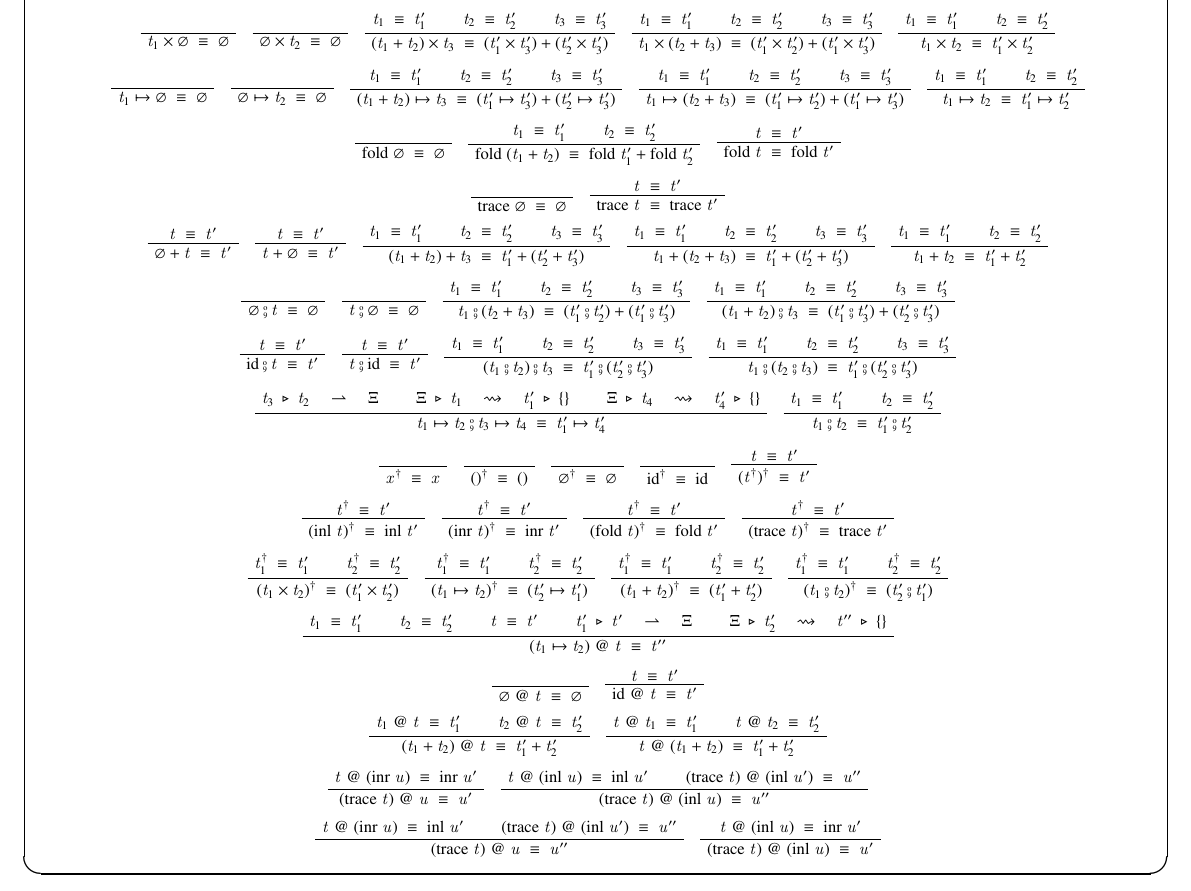
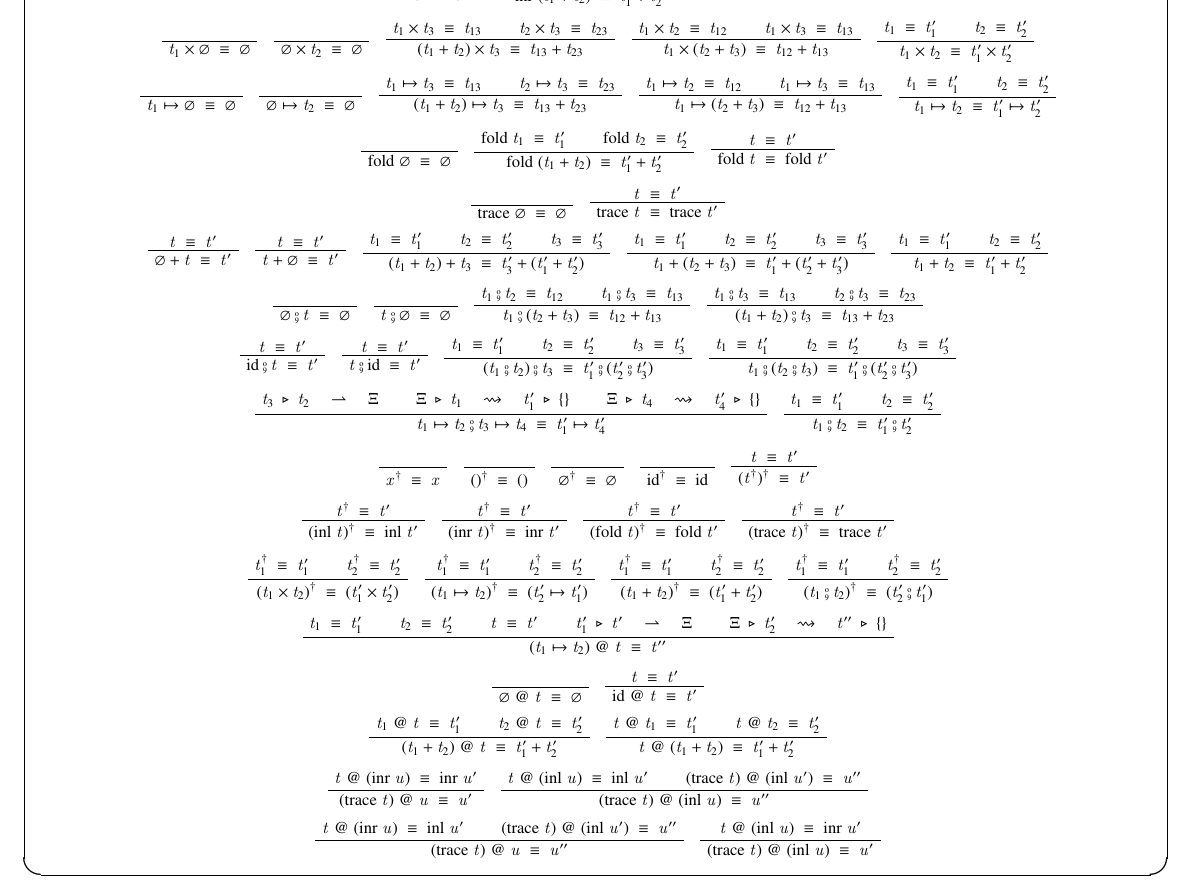
Before and after one commit to MountainSeal/omnirev, a LaTeX document (pdf/type_judgement.tex): part of page 6 of 6, cut so that both start at the same text. Compiled offline with pLaTeX and dvipdfmx.

Commit message:
[fix] conversion規則の定義を修正

```diff
--- a/pdf/type_judgement.tex
+++ b/pdf/type_judgement.tex
@@ -1468,2 +1474,40 @@ $|\Theta|$はコンテキスト$\Theta$に含まれる型変数の数 \\
+      \UnaryInfC{$\equi{\text{inl}\;t}{\text{inl}\;t'}$}
+    \end{bprooftree}
+  \end{center}
+  \begin{center}
+    \begin{bprooftree}
+      \AxiomC{$　$}
+      \UnaryInfC{$\equi{\text{inr}\;\varnothing}{\varnothing}$}
+    \end{bprooftree}
+    \begin{bprooftree}
+      \AxiomC{$\equi{\text{inr}\;t_1}{t_1'}$}
+      \AxiomC{$\equi{\text{inr}\;t_2}{t_2'}$}
+      \BinaryInfC{$\equi{\text{inr}\;(t_1+t_2)}{t_1'+t_2'}$}
+    \end{bprooftree}
+    \begin{bprooftree}
+      \AxiomC{$\equi{t}{t'}$}
+      \UnaryInfC{$\equi{\text{inr}\;t}{\text{inr}\;t'}$}
+    \end{bprooftree}
+  \end{center}
+  \begin{center}
+    \begin{bprooftree}
+      \AxiomC{$　$}
+      \UnaryInfC{$\equi{t_1\times\varnothing}{\varnothing}$}
+    \end{bprooftree}
+    \begin{bprooftree}
+      \AxiomC{$　$}
+      \UnaryInfC{$\equi{\varnothing\times{}t_2}{\varnothing}$}
+    \end{bprooftree}
+    \begin{bprooftree}
+      \AxiomC{$\equi{t_1\times{}t_3}{t_{13}}$}
+      \AxiomC{$\equi{t_2\times{}t_3}{t_{23}}$}
+      \BinaryInfC{$\equi{(t_1+t_2)\times{}t_3}{t_{13}+t_{23}}$}
+    \end{bprooftree}
+    \begin{bprooftree}
+      \AxiomC{$\equi{t_1\times{}t_2}{t_{12}}$}
+      \AxiomC{$\equi{t_1\times{}t_3}{t_{13}}$}
+      \BinaryInfC{$\equi{t_1\times{}(t_2+t_3)}{t_{12}+t_{13}}$}
+    \end{bprooftree}
+    \begin{bprooftree}
       \AxiomC{$\equi{t_1}{t_1'}$}
       \AxiomC{$\equi{t_2}{t_2'}$}
@@ -1474,114 +1514,70 @@ $|\Theta|$はコンテキスト$\Theta$に含まれる型変数の数 \\
-      \UnaryInfC{$\equi{\text{inl}\;t}{\text{inl}\;t'}$}
-    \end{bprooftree}
-  \end{center}
-  \begin{center}
-    \begin{bprooftree}
-      \AxiomC{$　$}
-      \UnaryInfC{$\equi{\text{inr}\;\varnothing}{\varnothing}$}
+      \BinaryInfC{$\equi{t_1\times{}t_2}{t_1'\times{}t_2'}$}
+    \end{bprooftree}
+  \end{center}
+  \begin{center}
+    \begin{bprooftree}
+      \AxiomC{$　$}
+      \UnaryInfC{$\equi{t_1\mapsto\varnothing}{\varnothing}$}
+    \end{bprooftree}
+    \begin{bprooftree}
+      \AxiomC{$　$}
+      \UnaryInfC{$\equi{\varnothing\mapsto{}t_2}{\varnothing}$}
+    \end{bprooftree}
+    \begin{bprooftree}
+      \AxiomC{$\equi{t_1\mapsto{}t_3}{t_{13}}$}
+      \AxiomC{$\equi{t_2\mapsto{}t_3}{t_{23}}$}
+      \BinaryInfC{$\equi{(t_1+t_2)\mapsto{}t_3}{t_{13}+t_{23}}$}
+    \end{bprooftree}
+    \begin{bprooftree}
+      \AxiomC{$\equi{t_1\mapsto{}t_2}{t_{12}}$}
+      \AxiomC{$\equi{t_1\mapsto{}t_3}{t_{13}}$}
+      \BinaryInfC{$\equi{t_1\mapsto{}(t_2+t_3)}{t_{12}+t_{13}}$}
     \end{bprooftree}
     \begin{bprooftree}
       \AxiomC{$\equi{t_1}{t_1'}$}
       \AxiomC{$\equi{t_2}{t_2'}$}
-      \BinaryInfC{$\equi{\text{inr}\;(t_1+t_2)}{\text{inr}\;t_1'+\text{inr}\;t_2'}$}
+      \BinaryInfC{$\equi{t_1\mapsto{}t_2}{t_1'\mapsto{}t_2'}$}
+    \end{bprooftree}
+  \end{center}
+  \begin{center}
+    \begin{bprooftree}
+      \AxiomC{$　$}
+      \UnaryInfC{$\equi{\text{fold}\;\varnothing}{\varnothing}$}
+    \end{bprooftree}
+    \begin{bprooftree}
+      \AxiomC{$\equi{\text{fold}\;t_1}{t_1'}$}
+      \AxiomC{$\equi{\text{fold}\;t_2}{t_2'}$}
+      \BinaryInfC{$\equi{\text{fold}\;(t_1+t_2)}{t_1'+t_2'}$}
     \end{bprooftree}
     \begin{bprooftree}
       \AxiomC{$\equi{t}{t'}$}
-      \UnaryInfC{$\equi{\text{inr}\;t}{\text{inr}\;t'}$}
-    \end{bprooftree}
-  \end{center}
-  \begin{center}
-    \begin{bprooftree}
-      \AxiomC{$　$}
-      \UnaryInfC{$\equi{t_1\times\varnothing}{\varnothing}$}
-    \end{bprooftree}
-    \begin{bprooftree}
-      \AxiomC{$　$}
-      \UnaryInfC{$\equi{\varnothing\times{}t_2}{\varnothing}$}
+      \UnaryInfC{$\equi{\text{fold}\;t}{\text{fold}\;t'}$}
+    \end{bprooftree}
+  \end{center}
+  \begin{center}
+    \begin{bprooftree}
+      \AxiomC{$　$}
+      \UnaryInfC{$\equi{\text{trace}\;\varnothing}{\varnothing}$}
+    \end{bprooftree}
+    \begin{bprooftree}
+      \AxiomC{$\equi{t}{t'}$}
+      \UnaryInfC{$\equi{\text{trace}\;t}{\text{trace}\;t'}$}
+    \end{bprooftree}
+  \end{center}
+  \begin{center}
+    \begin{bprooftree}
+      \AxiomC{$\equi{t}{t'}$}
+      \UnaryInfC{$\equi{\varnothing+t}{t'}$}
+    \end{bprooftree}
+    \begin{bprooftree}
+      \AxiomC{$\equi{t}{t'}$}
+      \UnaryInfC{$\equi{t+\varnothing}{t'}$}
     \end{bprooftree}
     \begin{bprooftree}
       \AxiomC{$\equi{t_1}{t_1'}$}
       \AxiomC{$\equi{t_2}{t_2'}$}
       \AxiomC{$\equi{t_3}{t_3'}$}
-      \TrinaryInfC{$\equi{(t_1+t_2)\times{}t_3}{(t_1'\times{}t_3')+(t_2'\times{}t_3')}$}
-    \end{bprooftree}
-    \begin{bprooftree}
-      \AxiomC{$\equi{t_1}{t_1'}$}
-      \AxiomC{$\equi{t_2}{t_2'}$}
-      \AxiomC{$\equi{t_3}{t_3'}$}
-      \TrinaryInfC{$\equi{t_1\times{}(t_2+t_3)}{(t_1'\times{}t_2')+(t_1'\times{}t_3')}$}
-    \end{bprooftree}
-    \begin{bprooftree}
-      \AxiomC{$\equi{t_1}{t_1'}$}
-      \AxiomC{$\equi{t_2}{t_2'}$}
-      \BinaryInfC{$\equi{t_1\times{}t_2}{t_1'\times{}t_2'}$}
-    \end{bprooftree}
-  \end{center}
-  \begin{center}
-    \begin{bprooftree}
-      \AxiomC{$　$}
-      \UnaryInfC{$\equi{t_1\mapsto\varnothing}{\varnothing}$}
-    \end{bprooftree}
-    \begin{bprooftree}
-      \AxiomC{$　$}
-      \UnaryInfC{$\equi{\varnothing\mapsto{}t_2}{\varnothing}$}
-    \end{bprooftree}
-    \begin{bprooftree}
-      \AxiomC{$\equi{t_1}{t_1'}$}
-      \AxiomC{$\equi{t_2}{t_2'}$}
-      \AxiomC{$\equi{t_3}{t_3'}$}
-      \TrinaryInfC{$\equi{(t_1+t_2)\mapsto{}t_3}{(t_1'\mapsto{}t_3')+(t_2'\mapsto{}t_3')}$}
-    \end{bprooftree}
-    \begin{bprooftree}
-      \AxiomC{$\equi{t_1}{t_1'}$}
-      \AxiomC{$\equi{t_2}{t_2'}$}
-      \AxiomC{$\equi{t_3}{t_3'}$}
-      \TrinaryInfC{$\equi{t_1\mapsto{}(t_2+t_3)}{(t_1'\mapsto{}t_2')+(t_1'\mapsto{}t_3')}$}
-    \end{bprooftree}
-    \begin{bprooftree}
-      \AxiomC{$\equi{t_1}{t_1'}$}
-      \AxiomC{$\equi{t_2}{t_2'}$}
-      \BinaryInfC{$\equi{t_1\mapsto{}t_2}{t_1'\mapsto{}t_2'}$}
-    \end{bprooftree}
-  \end{center}
-  \begin{center}
-    \begin{bprooftree}
-      \AxiomC{$　$}
-      \UnaryInfC{$\equi{\text{fold}\;\varnothing}{\varnothing}$}
-    \end{bprooftree}
-    \begin{bprooftree}
-      \AxiomC{$\equi{t_1}{t_1'}$}
-      \AxiomC{$\equi{t_2}{t_2'}$}
-      \BinaryInfC{$\equi{\text{fold}\;(t_1+t_2)}{\text{fold}\;t_1'+\text{fold}\;t_2'}$}
-    \end{bprooftree}
-    \begin{bprooftree}
-      \AxiomC{$\equi{t}{t'}$}
-      \UnaryInfC{$\equi{\text{fold}\;t}{\text{fold}\;t'}$}
-    \end{bprooftree}
-  \end{center}
-  \begin{center}
-    \begin{bprooftree}
-      \AxiomC{$　$}
-      \UnaryInfC{$\equi{\text{trace}\;\varnothing}{\varnothing}$}
-    \end{bprooftree}
-    \begin{bprooftree}
-      \AxiomC{$\equi{t}{t'}$}
-      \UnaryInfC{$\equi{\text{trace}\;t}{\text{trace}\;t'}$}
-    \end{bprooftree}
-  \end{center}
-  \begin{center}
-    \begin{bprooftree}
-      \AxiomC{$\equi{t}{t'}$}
-      \UnaryInfC{$\equi{\varnothing+t}{t'}$}
-    \end{bprooftree}
-    \begin{bprooftree}
-      \AxiomC{$\equi{t}{t'}$}
-      \UnaryInfC{$\equi{t+\varnothing}{t'}$}
-    \end{bprooftree}
-    \begin{bprooftree}
-      \AxiomC{$\equi{t_1}{t_1'}$}
-      \AxiomC{$\equi{t_2}{t_2'}$}
-      \AxiomC{$\equi{t_3}{t_3'}$}
-      \TrinaryInfC{$\equi{(t_1+t_2)+t_3}{t_1'+(t_2'+t_3')}$}
+      \TrinaryInfC{$\equi{(t_1+t_2)+t_3}{t_3'+(t_1'+t_2')}$}
     \end{bprooftree}
     \begin{bprooftree}
       \AxiomC{$\equi{t_1}{t_1'}$}
@@ -1605,16 +1601,14 @@ $|\Theta|$はコンテキスト$\Theta$に含まれる型変数の数 \\
       \UnaryInfC{$\equi{t\fcmp\varnothing}{\varnothing}$}
     \end{bprooftree}
     \begin{bprooftree}
-      \AxiomC{$\equi{t_1}{t_1'}$}
-      \AxiomC{$\equi{t_2}{t_2'}$}
-      \AxiomC{$\equi{t_3}{t_3'}$}
-      \TrinaryInfC{$\equi{t_1\fcmp(t_2+t_3)}{(t_1'\fcmp{}t_2')+(t_1'\fcmp{}t_3')}$}
-    \end{bprooftree}
-    \begin{bprooftree}
-      \AxiomC{$\equi{t_1}{t_1'}$}
-      \AxiomC{$\equi{t_2}{t_2'}$}
-      \AxiomC{$\equi{t_3}{t_3'}$}
-      \TrinaryInfC{$\equi{(t_1+t_2)\fcmp{}t_3}{(t_1'\fcmp{}t_3')+(t_2'\fcmp{}t_3')}$}
+      \AxiomC{$\equi{t_1\fcmp{}t_2}{t_{12}}$}
+      \AxiomC{$\equi{t_1\fcmp{}t_3}{t_{13}}$}
+      \BinaryInfC{$\equi{t_1\fcmp(t_2+t_3)}{t_{12}+t_{13}}$}
+    \end{bprooftree}
+    \begin{bprooftree}
+      \AxiomC{$\equi{t_1\fcmp{}t_3}{t_{13}}$}
+      \AxiomC{$\equi{t_2\fcmp{}t_3}{t_{23}}$}
+      \BinaryInfC{$\equi{(t_1+t_2)\fcmp{}t_3}{t_{13}+t_{23}}$}
     \end{bprooftree}
   \end{center}
   \begin{center}
```
Also changed, not shown: pdf/type_judgement.pdf, pdf/type_judgement.tex (10 more changed lines), 3 other files.
